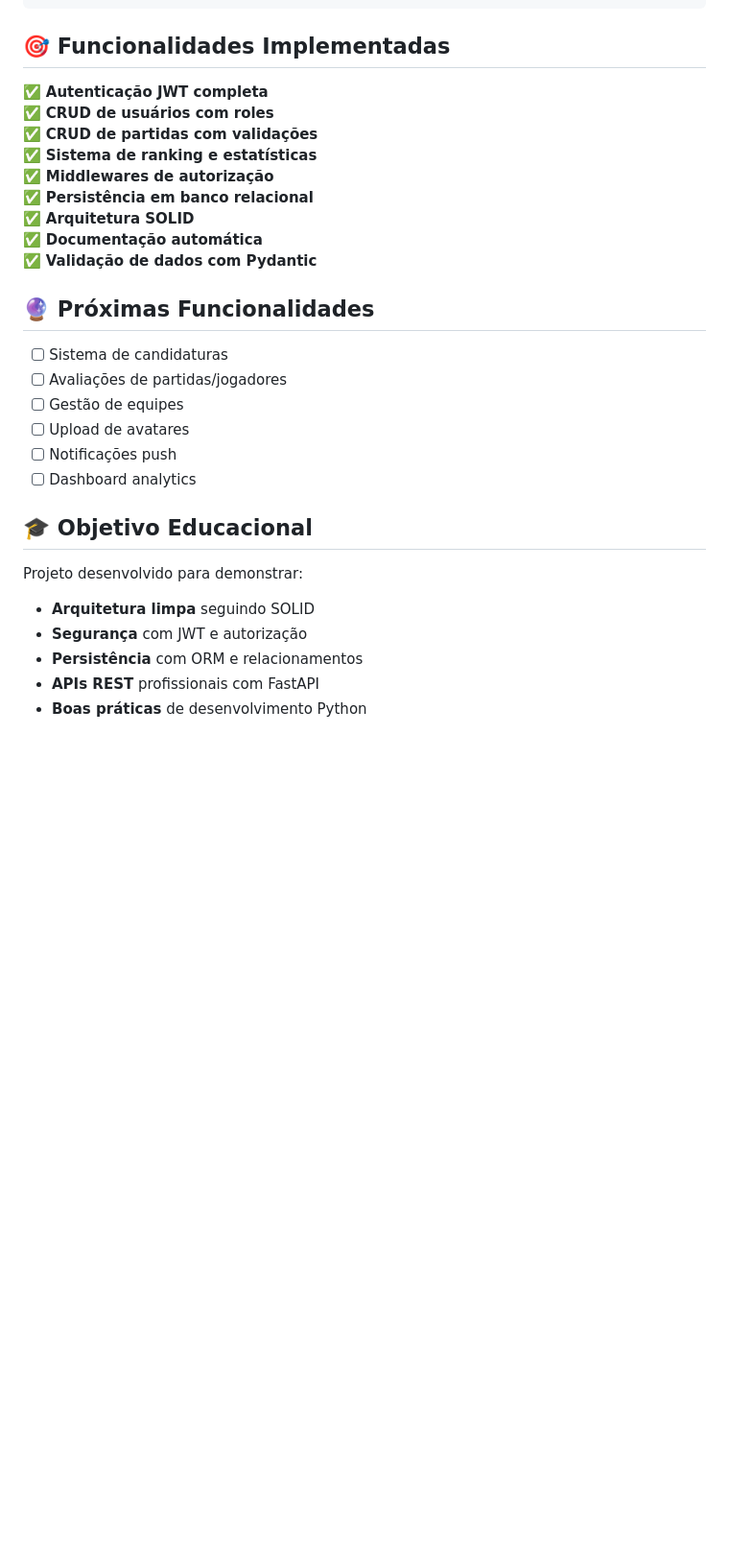
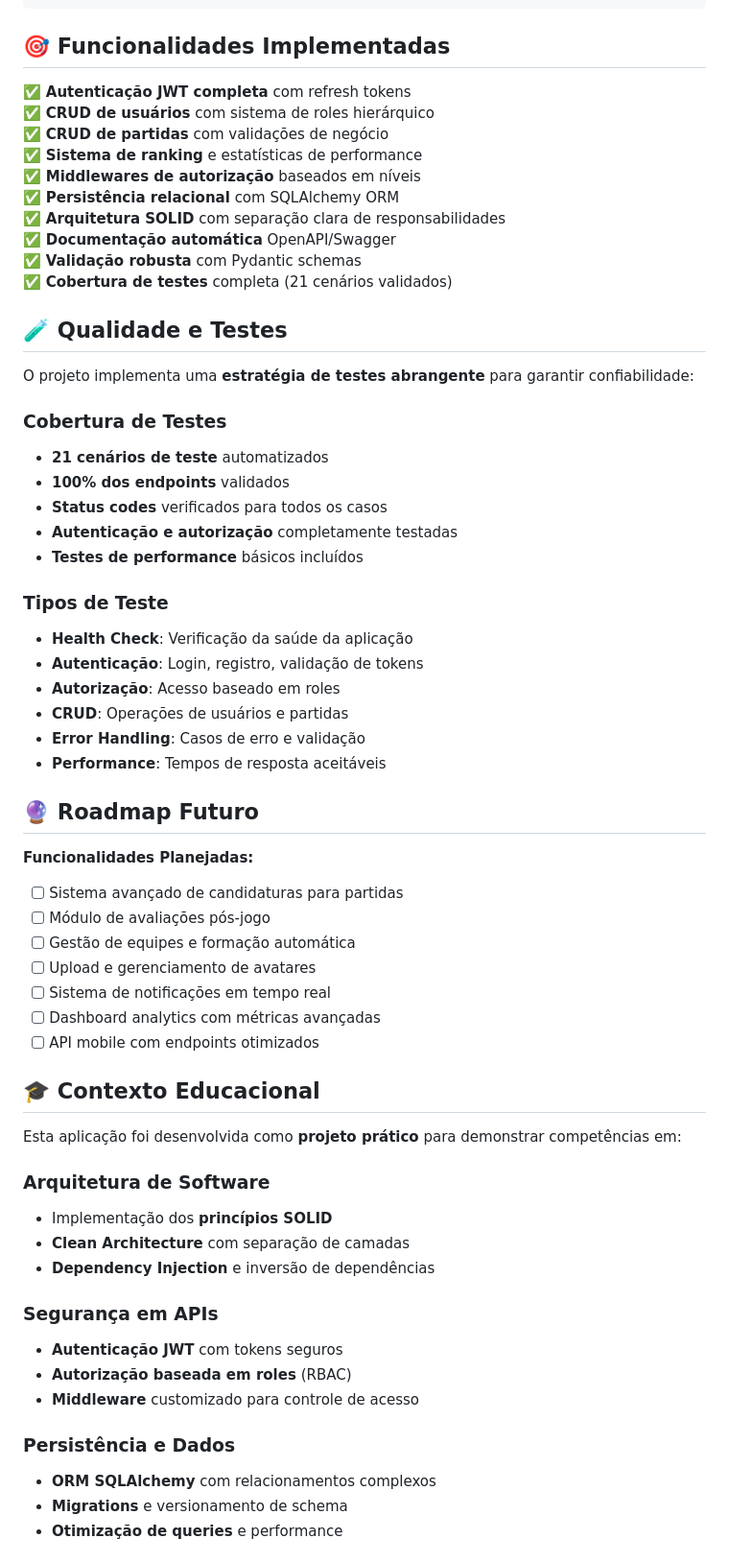
Before and after one commit to ReisvitoR/galera-volei, a Markdown page: README.md, the part around one of its changes. Shown at 96% size. Drawn GitHub-style; blank space fills up the shorter version.

Commit message:
att-readme

```diff
--- a/README.md
+++ b/README.md
@@ -184,31 +209,63 @@ PATCH  /api/v1/partidas/{id}/finalizar # Finalizar com pontuação
 
 ## 🎯 Funcionalidades Implementadas
 
-✅ **Autenticação JWT completa**
-✅ **CRUD de usuários com roles**
-✅ **CRUD de partidas com validações**
-✅ **Sistema de ranking e estatísticas**
-✅ **Middlewares de autorização**
-✅ **Persistência em banco relacional**
-✅ **Arquitetura SOLID**
-✅ **Documentação automática**
-✅ **Validação de dados com Pydantic**
+✅ **Autenticação JWT completa** com refresh tokens
+✅ **CRUD de usuários** com sistema de roles hierárquico
+✅ **CRUD de partidas** com validações de negócio
+✅ **Sistema de ranking** e estatísticas de performance
+✅ **Middlewares de autorização** baseados em níveis
+✅ **Persistência relacional** com SQLAlchemy ORM
+✅ **Arquitetura SOLID** com separação clara de responsabilidades
+✅ **Documentação automática** OpenAPI/Swagger
+✅ **Validação robusta** com Pydantic schemas
+✅ **Cobertura de testes** completa (21 cenários validados)
 
-## 🔮 Próximas Funcionalidades
+## 🧪 Qualidade e Testes
 
-- [ ] Sistema de candidaturas
-- [ ] Avaliações de partidas/jogadores
-- [ ] Gestão de equipes
-- [ ] Upload de avatares
-- [ ] Notificações push
-- [ ] Dashboard analytics
+O projeto implementa uma **estratégia de testes abrangente** para garantir confiabilidade:
 
-## 🎓 Objetivo Educacional
+### **Cobertura de Testes**
+- **21 cenários de teste** automatizados
+- **100% dos endpoints** validados
+- **Status codes** verificados para todos os casos
+- **Autenticação e autorização** completamente testadas
+- **Testes de performance** básicos incluídos
 
-Projeto desenvolvido para demonstrar:
+### **Tipos de Teste**
+- **Health Check**: Verificação da saúde da aplicação
+- **Autenticação**: Login, registro, validação de tokens
+- **Autorização**: Acesso baseado em roles
+- **CRUD**: Operações de usuários e partidas
+- **Error Handling**: Casos de erro e validação
+- **Performance**: Tempos de resposta aceitáveis
 
-- **Arquitetura limpa** seguindo SOLID
-- **Segurança** com JWT e autorização
-- **Persistência** com ORM e relacionamentos
-- **APIs REST** profissionais com FastAPI
-- **Boas práticas** de desenvolvimento Python
+## 🔮 Roadmap Futuro
+
+**Funcionalidades Planejadas:**
+- [ ] Sistema avançado de candidaturas para partidas
+- [ ] Módulo de avaliações pós-jogo
+- [ ] Gestão de equipes e formação automática
+- [ ] Upload e gerenciamento de avatares
+- [ ] Sistema de notificações em tempo real
+- [ ] Dashboard analytics com métricas avançadas
+- [ ] API mobile com endpoints otimizados
+
+## 🎓 Contexto Educacional
+
+Esta aplicação foi desenvolvida como **projeto prático** para demonstrar competências em:
+
+### **Arquitetura de Software**
+- Implementação dos **princípios SOLID**
+- **Clean Architecture** com separação de camadas
+- **Dependency Injection** e inversão de dependências
+
+### **Segurança em APIs**
+- **Autenticação JWT** com tokens seguros
+- **Autorização baseada em roles** (RBAC)
+- **Middleware** customizado para controle de acesso
+
+### **Persistência e Dados**
+- **ORM SQLAlchemy** com relacionamentos complexos
+- **Migrations** e versionamento de schema
+- **Otimização de queries** e performance
+
```
Also changed, not shown: other parts of README.md (+46 -9 lines).
